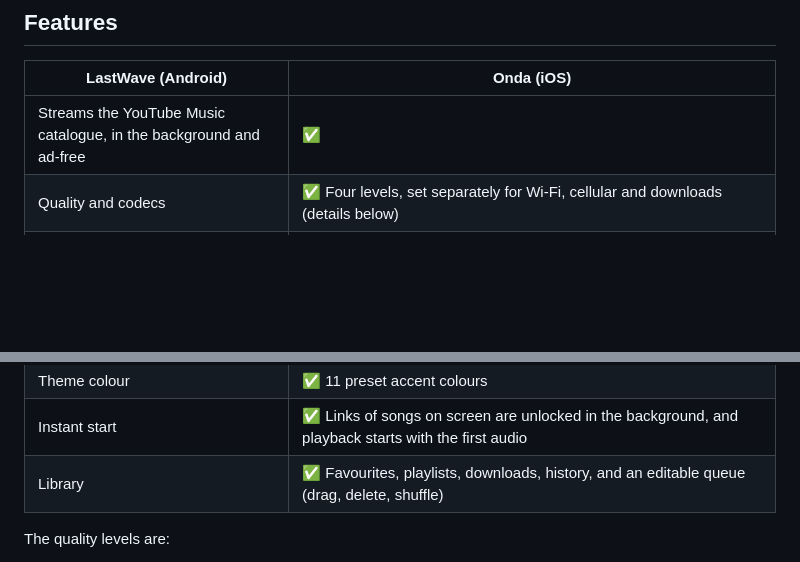
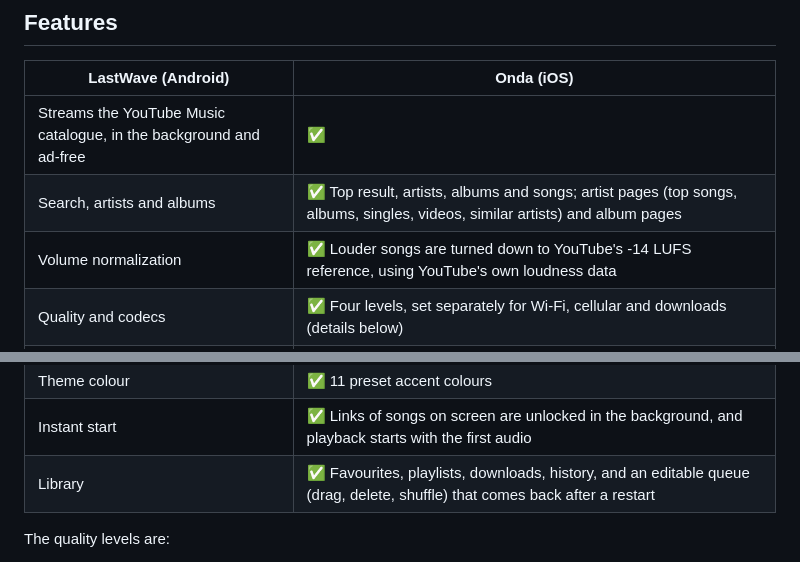
Before and after one commit to Foglio24/onda, a Markdown page: README.md, 2 parts joined by grey strips. GitHub-like rendering; blank space fills up the shorter version.

Commit message:
1.7.0: date the changelog, list search and normalization in the README
Co-Authored-By: Claude Opus 5.5 <noreply@anthropic.com>

```diff
--- a/README.md
+++ b/README.md
@@ -12,6 +12,8 @@ See [CHANGELOG.md](CHANGELOG.md) for what changed in each version.
 | LastWave (Android) | Onda (iOS) |
 |---|---|
 | Streams the YouTube Music catalogue, in the background and ad-free | ✅ |
+| Search, artists and albums | ✅ Top result, artists, albums and songs; artist pages (top songs, albums, singles, videos, similar artists) and album pages |
+| Volume normalization | ✅ Louder songs are turned down to YouTube's -14 LUFS reference, using YouTube's own loudness data |
 | Quality and codecs | ✅ Four levels, set separately for Wi-Fi, cellular and downloads (details below) |
 | Dolby Atmos | ✅ Dolby Digital Plus when YouTube offers it, plus Apple's Spatial Audio with AirPods/Beats |
 | Crossfade | ✅ 0–12 seconds, like Spotify |
@@ -26,7 +28,7 @@ See [CHANGELOG.md](CHANGELOG.md) for what changed in each version.
 | Dynamic colours from the artwork | ✅ Every screen and the player are tinted with the album's colours |
 | Theme colour | ✅ 11 preset accent colours |
 | Instant start | ✅ Links of songs on screen are unlocked in the background, and playback starts with the first audio |
-| Library | ✅ Favourites, playlists, downloads, history, and an editable queue (drag, delete, shuffle) |
+| Library | ✅ Favourites, playlists, downloads, history, and an editable queue (drag, delete, shuffle) that comes back after a restart |
 
 The quality levels are:
 - **Maximum:** Opus ~160 kbps, decoded on the iPhone into Apple Lossless. Dolby Digital Plus or 256 kbps AAC is used instead when the video has it.
```
Also changed, not shown: CHANGELOG.md (+1 -1 lines).
